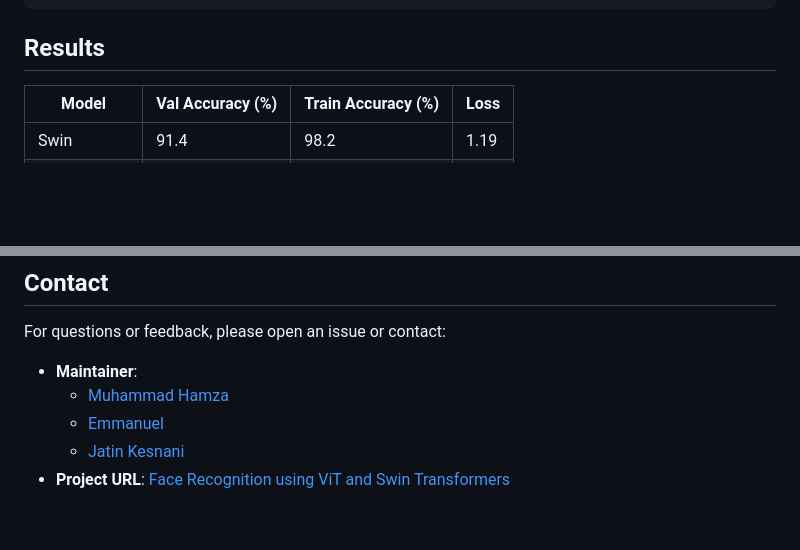
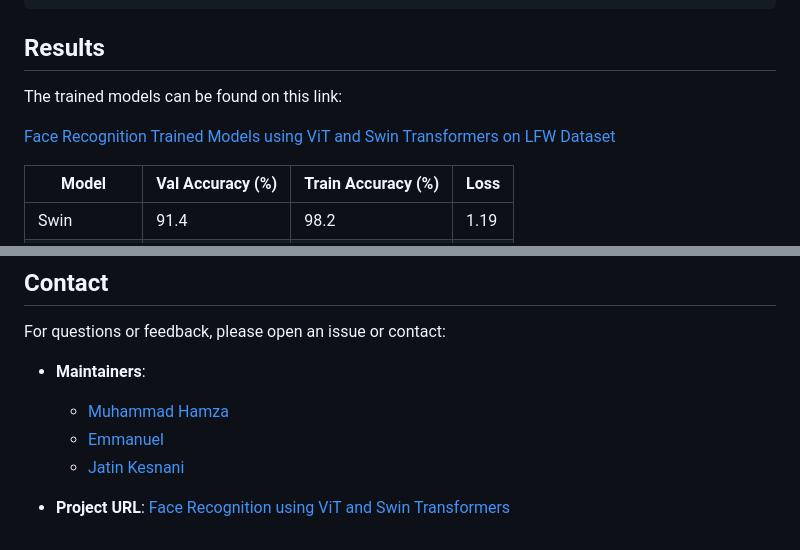
Before and after one commit to muhammadhamzagova666/face-recognition-vit-and-swin, a Markdown page: README.md, 2 parts joined by grey strips. Rendered like a GitHub page; blank space fills up the shorter version.

```diff
--- a/README.md
+++ b/README.md
@@ -115,6 +115,10 @@ python vit-lfw.py \
 
 ## Results
 
+The trained models can be found on this link:
+
+[Face Recognition Trained Models using ViT and Swin Transformers on LFW Dataset](https://drive.google.com/drive/folders/1hbdr1LVDz2pHtKFv55q0Lo3KviPJVt1t?usp=drive_link)
+
 | Model         | Val Accuracy (%) | Train Accuracy (%) | Loss |
 | ------------- | ---------------- | ------------------ | ---- |
 | Swin          | 91.4             | 98.2               | 1.19 |
@@ -165,8 +169,9 @@ This project is licensed under the [MIT License](LICENSE).
 
 For questions or feedback, please open an issue or contact:
 
-* **Maintainer**:
+* **Maintainers**:
   - [Muhammad Hamza](https://github.com/muhammadhamzagova666/)
   - [Emmanuel](https://github.com/emmanuelmoon/)
   - [Jatin Kesnani](https://github.com/Jatin-Kesnani/)
+
 * **Project URL**: [Face Recognition using ViT and Swin Transformers](https://github.com/muhammadhamzagova666/face-recognition-vit-and-swin/)
```
